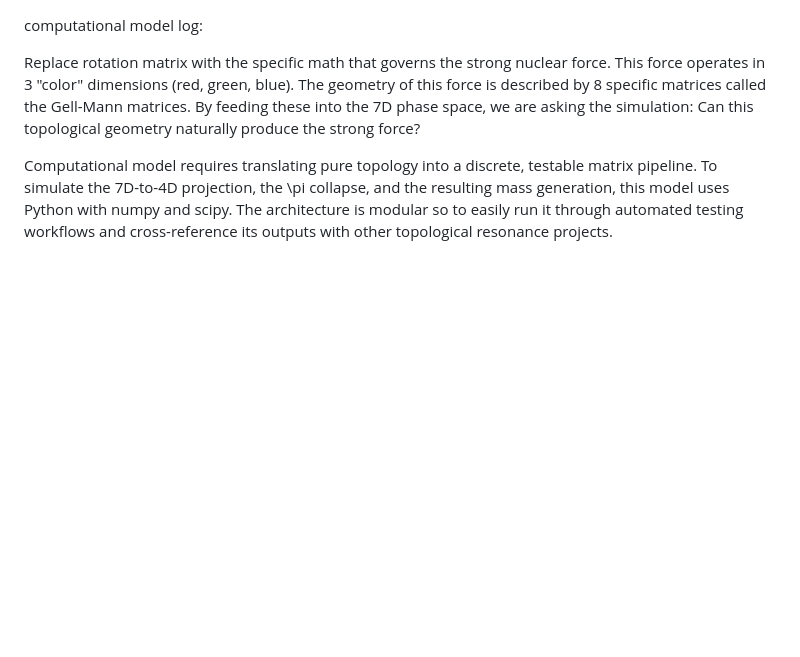
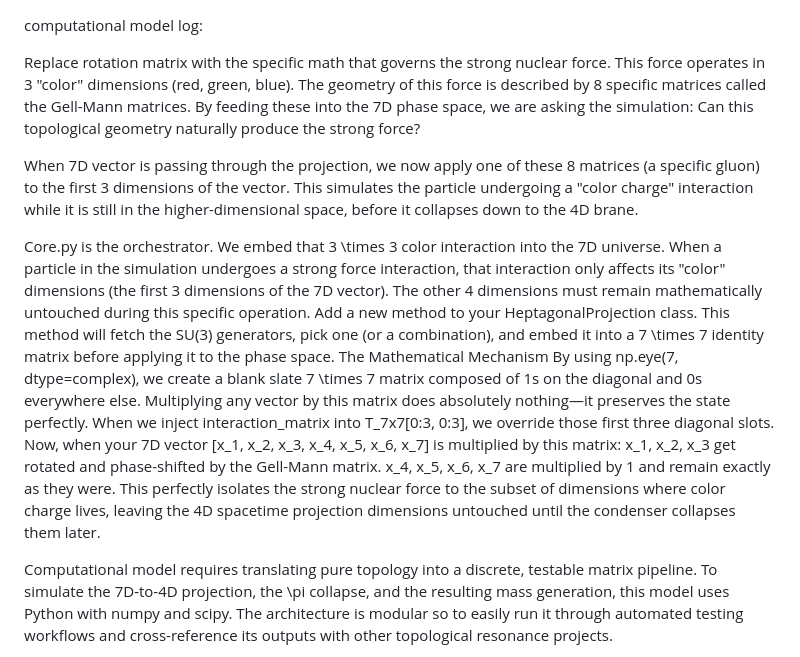
Before and after one commit to nzink777/Heptagonal-Unitary-Field-Theory-Topological-Matrix-Mechanics-and-Emergent-Spacetime-Protocols, a Markdown page: computational_model/Readme.md, the part around the change. GitHub-like rendering; blank space fills up the shorter version.

Commit message:
Enhance Readme with strong force simulation details
Expanded explanation of the strong nuclear force simulation and its mathematical foundation. Added details on the interaction matrix and its application within the 7D phase space.

```diff
--- a/computational_model/Readme.md
+++ b/computational_model/Readme.md
@@ -3,6 +3,21 @@ computational model log:
 Replace rotation matrix with the specific math that governs the strong nuclear force.
 This force operates in 3 "color" dimensions (red, green, blue). The geometry of this force is described by 8 specific matrices called the Gell-Mann matrices.
 By feeding these into the 7D phase space, we are asking the simulation: Can this topological geometry naturally produce the strong force?
+
+When 7D vector is passing through the projection, we now apply one of these 8 matrices (a specific gluon) to the first 3 dimensions of the vector.
+This simulates the particle undergoing a "color charge" interaction while it is still in the higher-dimensional space, before it collapses down to the 4D brane.
+
+Core.py is the orchestrator.
+We embed that 3 \times 3 color interaction into the 7D universe.
+When a particle in the simulation undergoes a strong force interaction, that interaction only affects its "color" dimensions (the first 3 dimensions of the 7D vector). The other 4 dimensions must remain mathematically untouched during this specific operation.
+Add a new method to your HeptagonalProjection class. This method will fetch the SU(3) generators, pick one (or a combination), and embed it into a 7 \times 7 identity matrix before applying it to the phase space.
+The Mathematical Mechanism
+By using np.eye(7, dtype=complex), we create a blank slate 7 \times 7 matrix composed of 1s on the diagonal and 0s everywhere else. Multiplying any vector by this matrix does absolutely nothing—it preserves the state perfectly.
+When we inject interaction_matrix into T_7x7[0:3, 0:3], we override those first three diagonal slots.
+Now, when your 7D vector [x_1, x_2, x_3, x_4, x_5, x_6, x_7] is multiplied by this matrix:
+x_1, x_2, x_3 get rotated and phase-shifted by the Gell-Mann matrix.
+x_4, x_5, x_6, x_7 are multiplied by 1 and remain exactly as they were.
+This perfectly isolates the strong nuclear force to the subset of dimensions where color charge lives, leaving the 4D spacetime projection dimensions untouched until the condenser collapses them later.
 
 Computational model requires translating pure topology into a discrete, testable matrix pipeline.
 To simulate the 7D-to-4D projection, the \pi collapse, and the resulting mass generation, this model uses Python with numpy and scipy.
```
